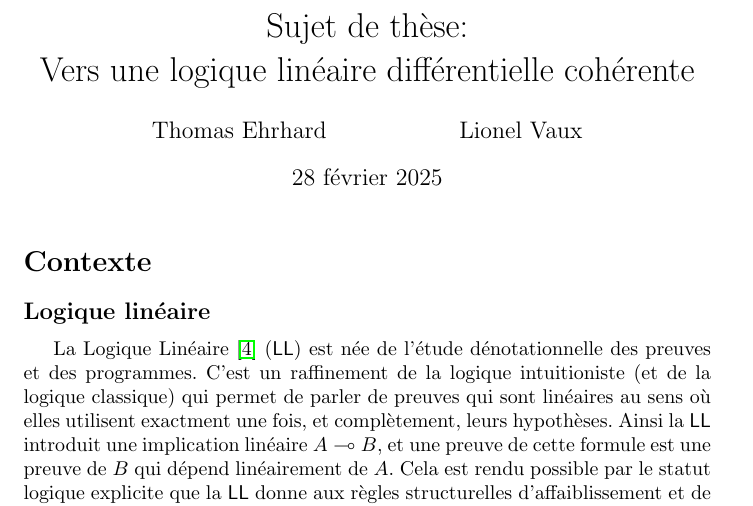
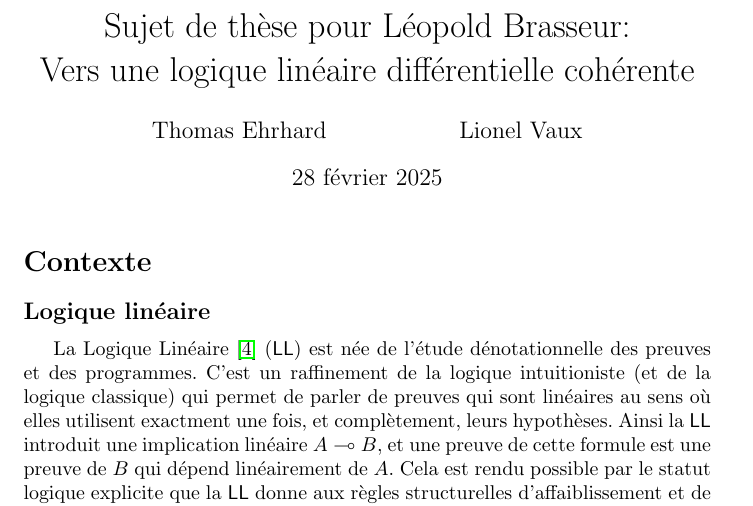
Before and after one commit to thomasehrhard/these-brasseur, a LaTeX document (sujet/sujet.tex): part of page 1 of 4, cut at the place of the change. Compiled offline with pdfLaTeX.

Commit message:
version à vérifier

```diff
--- a/sujet/sujet.tex
+++ b/sujet/sujet.tex
@@ -33,7 +33,7 @@
 
 
 %opening
-\title{Sujet de thèse:\\
+\title{Sujet de thèse pour Léopold Brasseur:\\
   Vers une logique linéaire différentielle cohérente}
 \author{Thomas Ehrhard \hspace{5em} Lionel Vaux}
 
```
